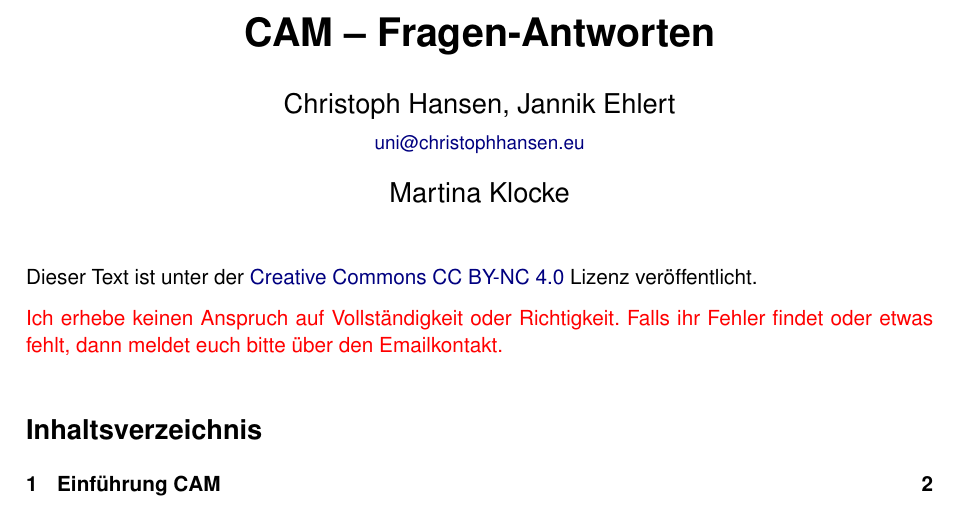
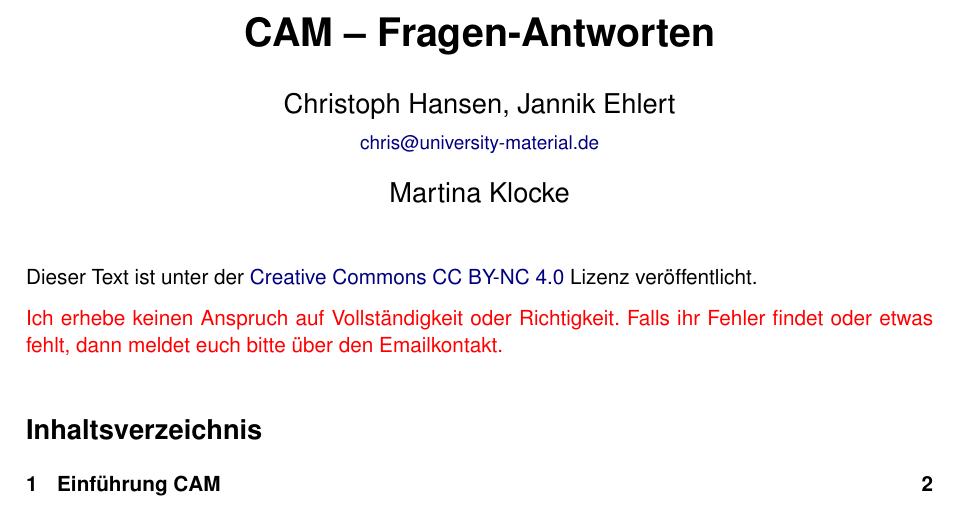
Before and after one commit to 5nickers/CAM-Fragen-Antworten-2014, a LaTeX document (CAM Fragen-Antworten.tex, which reads header.tex): part of page 1 of 9, cut so that both start at the same text. Compiled offline with pdfLaTeX.

Commit message:
neue Email

```diff
--- a/header.tex
+++ b/header.tex
@@ -59,6 +59,6 @@
 \publishers{\thetutor}
 
 
-\author{Christoph Hansen, Jannik Ehlert \\ {\small \href{mailto:uni@christophhansen.eu}{uni@christophhansen.eu}} }
+\author{Christoph Hansen, Jannik Ehlert \\ {\small \href{mailto:chris@university-material.de}{chris@university-material.de}} }
 
 \date{}
```
